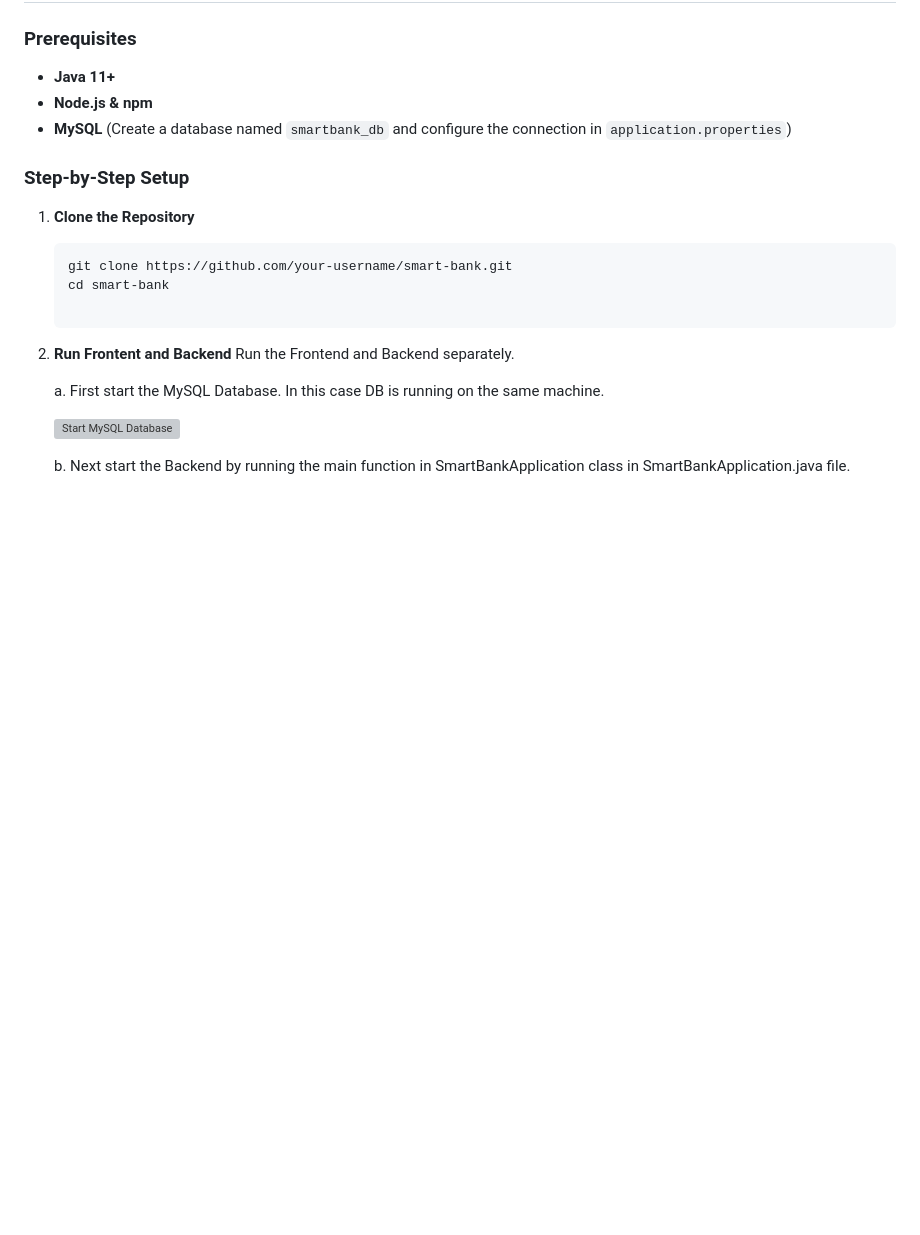
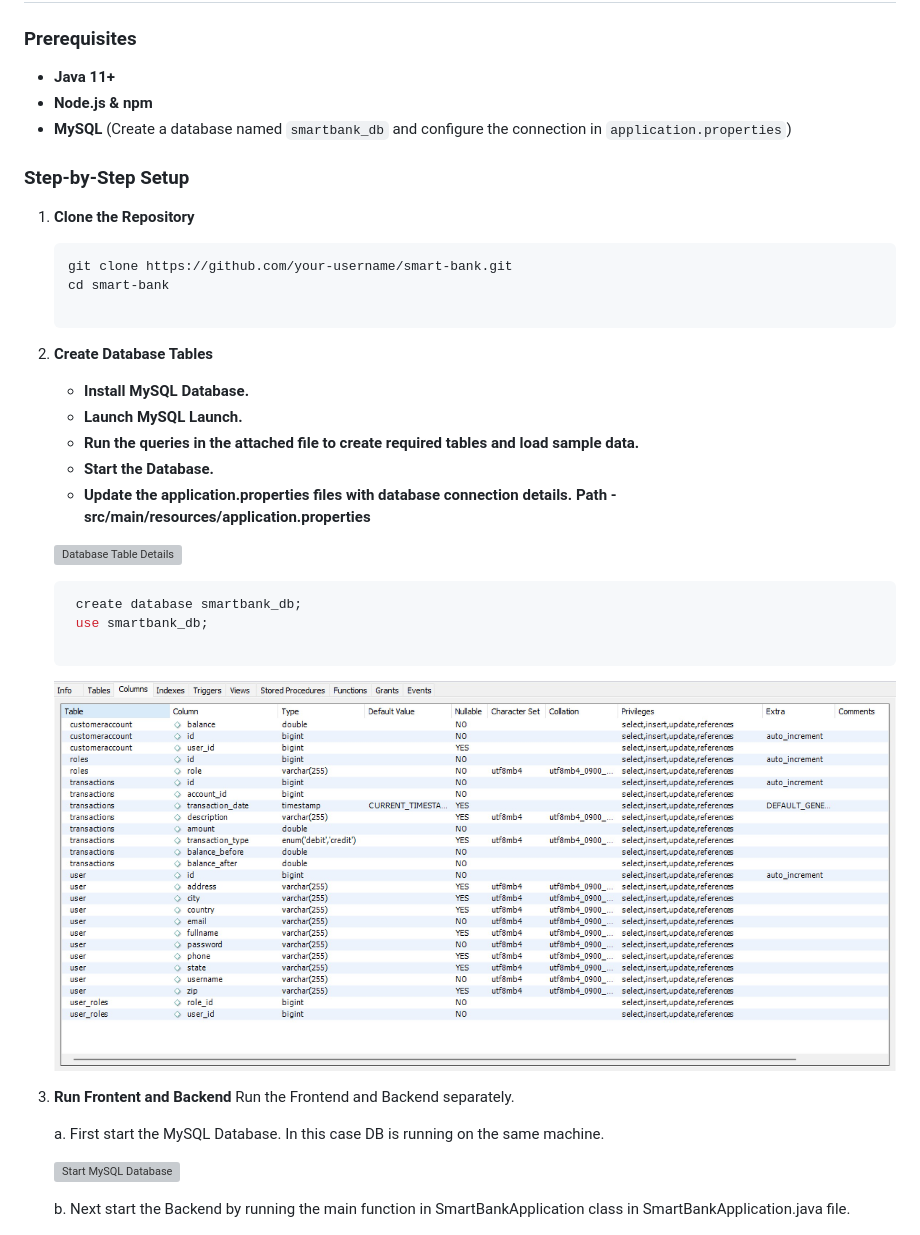
Before and after one commit to bishal-goutam/metcs763_smart-bank, a Markdown page: README.md, the part around one of its changes. Rendered like a GitHub page; blank space fills up the shorter version; grey boxes are pictures that could not be loaded.

````diff
--- a/README.md
+++ b/README.md
@@ -60,7 +60,24 @@ The application follows a **client-server architecture**:
    git clone https://github.com/your-username/smart-bank.git
    cd smart-bank
 
-2. **Run Frontent and Backend**
+2. **Create Database Tables**
+   - **Install MySQL Database.**
+   - **Launch MySQL Launch.**
+   - **Run the queries in the attached file to create required tables and load sample data.**
+   - **Start the Database.**
+   - **Update the application.properties files with database connection details. Path - src/main/resources/application.properties**
+
+    ![Database Table Details](Documents/smart-bank-sql-queries.sql)
+
+   ```sql
+    create database smartbank_db;
+    use smartbank_db;
+
+   ```
+
+    ![Database Table Details](Documents/database_tables.jpg)
+
+4. **Run Frontent and Backend**
    Run the Frontend and Backend separately.
 
    a. First start the MySQL Database. In this case DB is running on the same machine.
````
Also changed, not shown: other parts of README.md (+1 -24 lines).
